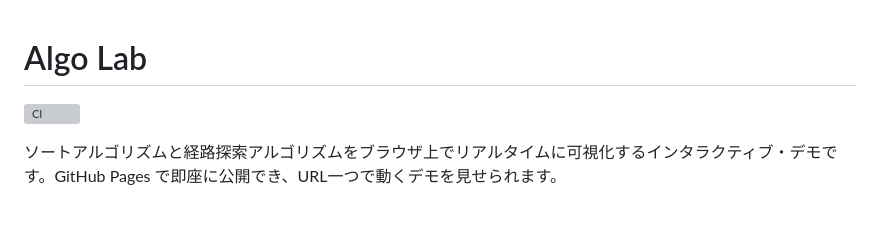
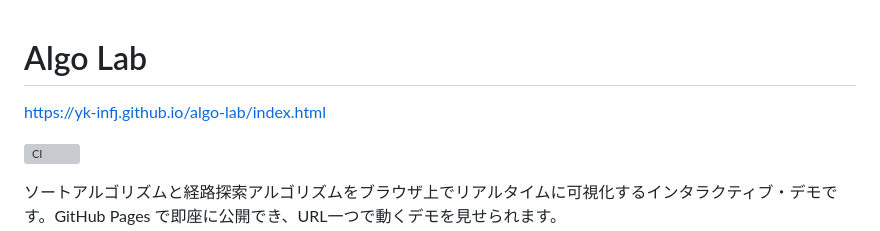
Before and after one commit to yk-infj/algo-lab, a Markdown page: README.md, the part around the change. Drawn GitHub-style; blank space fills up the shorter version; grey boxes are pictures that could not be loaded.

```diff
--- a/README.md
+++ b/README.md
@@ -1,4 +1,6 @@
 # Algo Lab
+
+https://yk-infj.github.io/algo-lab/index.html
 
 ![CI](https://github.com/yk-infj/algo-lab/actions/workflows/ci.yml/badge.svg)
 
```
